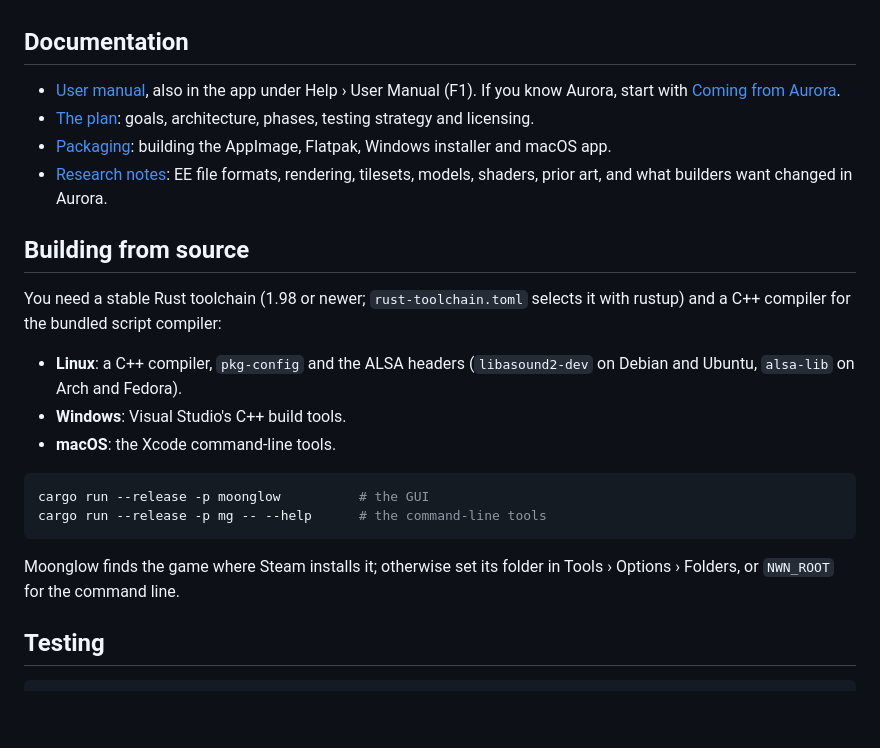
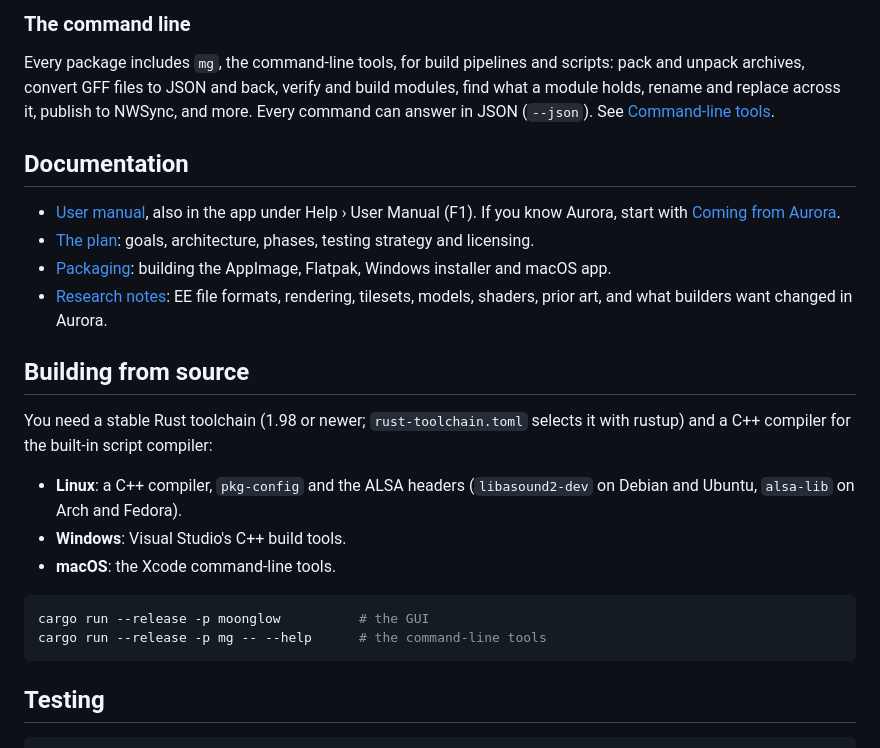
Before and after one commit to jadzziaa/moonglow-toolset, a Markdown page: README.md, the part around one of its changes. GitHub-like rendering; blank space fills up the shorter version.

````diff
--- a/README.md
+++ b/README.md
@@ -54,3 +122,10 @@ installation, so it needs a copy of Neverwinter Nights: Enhanced Edition.
+### The command line
+
+Every package includes `mg`, the command-line tools, for build pipelines and
+scripts: pack and unpack archives, convert GFF files to JSON and back, verify
+and build modules, find what a module holds, rename and replace across it,
+publish to NWSync, and more. Every command can answer in JSON (`--json`).
+See [Command-line tools](docs/manual/11-command-line.md).
 
 ## Documentation
 
@@ -67,7 +142,7 @@ installation, so it needs a copy of Neverwinter Nights: Enhanced Edition.
 ## Building from source
 
 You need a stable Rust toolchain (1.98 or newer; `rust-toolchain.toml`
-selects it with rustup) and a C++ compiler for the bundled script compiler:
+selects it with rustup) and a C++ compiler for the built-in script compiler:
 
 - **Linux**: a C++ compiler, `pkg-config` and the ALSA headers
   (`libasound2-dev` on Debian and Ubuntu, `alsa-lib` on Arch and Fedora).
@@ -78,9 +153,6 @@ selects it with rustup) and a C++ compiler for the bundled script compiler:
 cargo run --release -p moonglow          # the GUI
 cargo run --release -p mg -- --help      # the command-line tools
 ```
-
-Moonglow finds the game where Steam installs it; otherwise set its folder in
-Tools › Options › Folders, or `NWN_ROOT` for the command line.
 
 ## Testing
 
````
Also changed, not shown: other parts of README.md (+117 -48 lines), docs/images/area.jpg (added), docs/images/conversation.png (added), docs/images/creature.jpg (added), docs/images/script.png (added), 1 other file.
